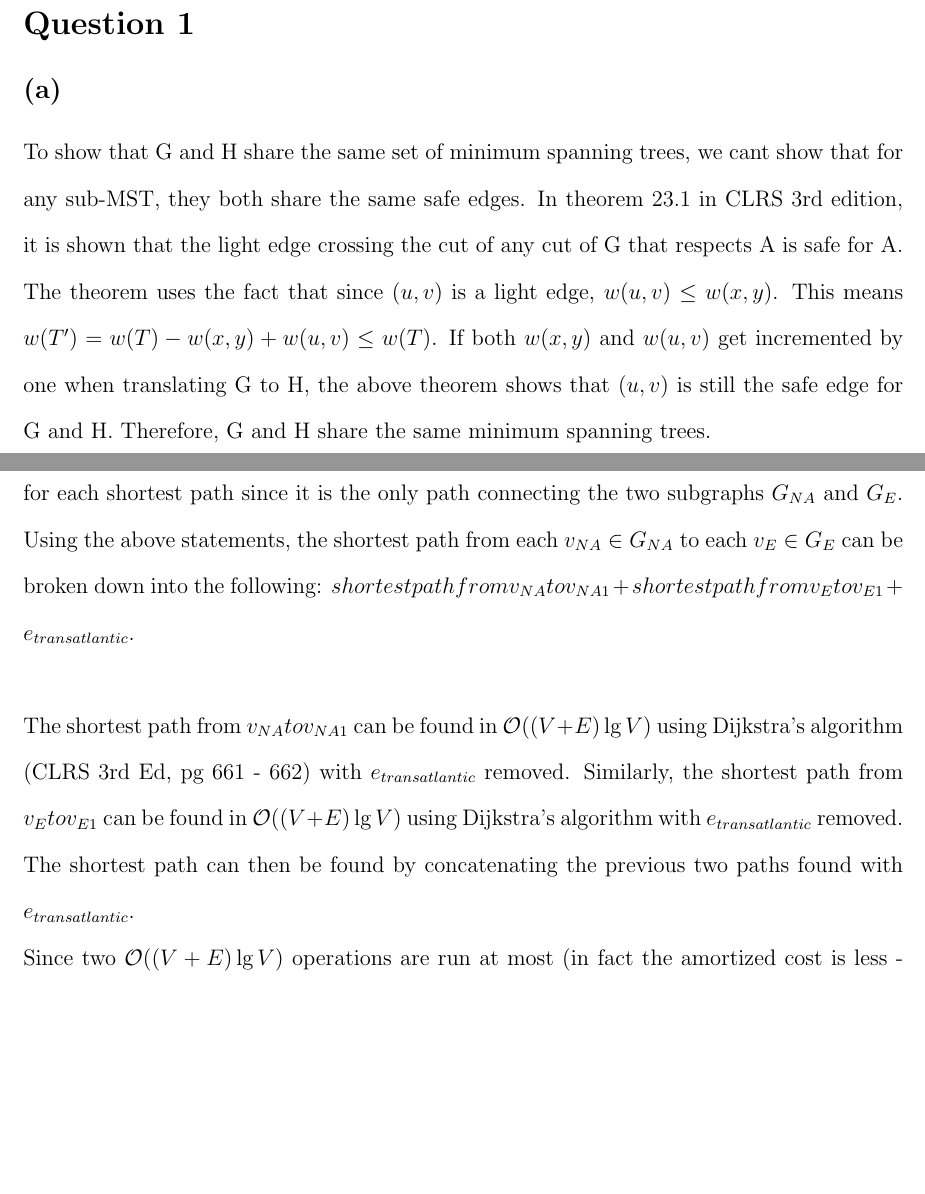
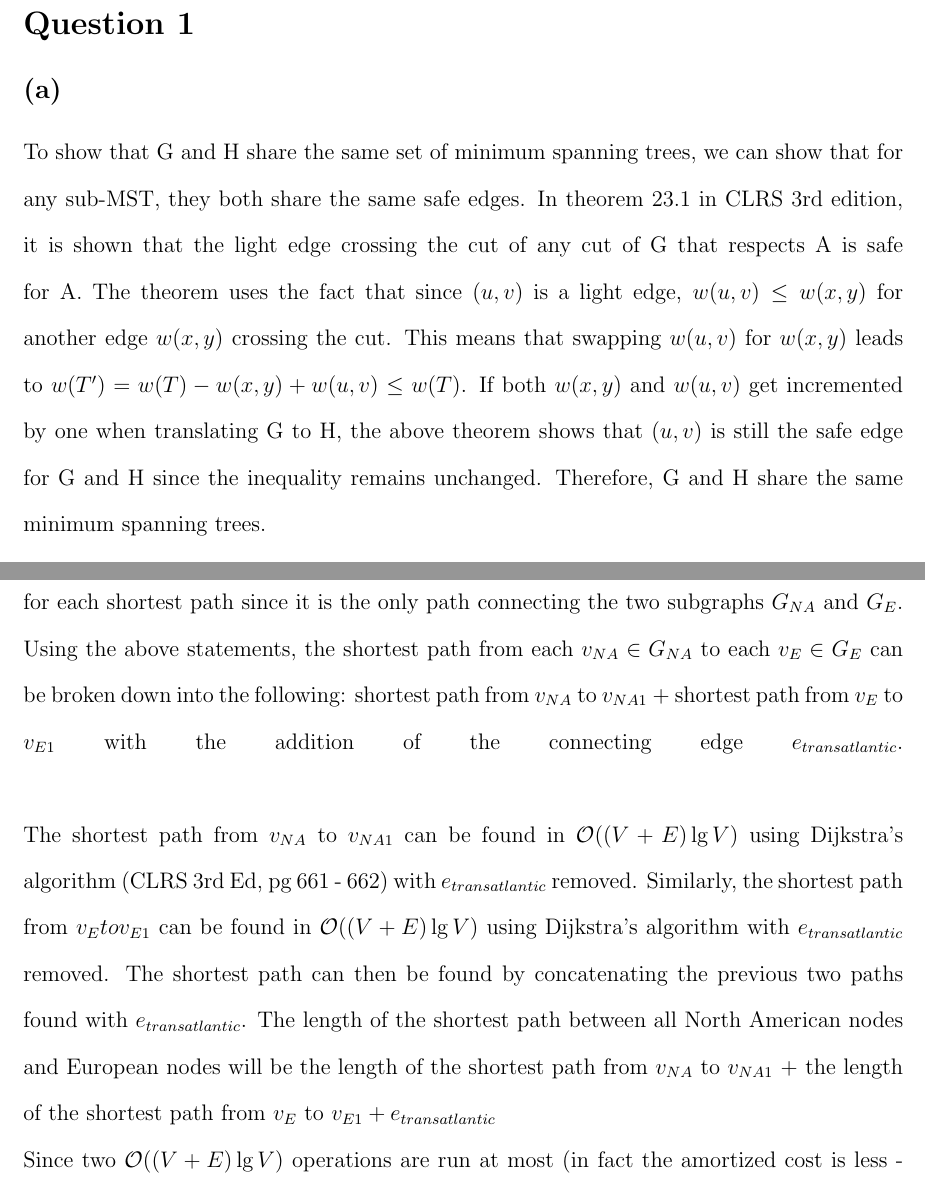
Before and after one commit to rowanhnwl/ECE345, a LaTeX problem sheet (hw/hw4/main.tex, which reads hw/hw4/questions/question1.tex, hw/hw4/questions/question2.tex): two parts of pages 3 and 4 of 10, joined at a grey line, cut so that both start at the same text, the shorter picture padded with empty space. Compiled offline with pdfLaTeX.

Commit message:
Cleaned q1 - 3

```diff
--- a/hw/hw4/questions/question1.tex
+++ b/hw/hw4/questions/question1.tex
@@ -1,11 +1,11 @@
 \section{Question 1}
 	\subsection{(a)}
-	To show that G and H share the same set of minimum spanning trees, we cant show that for any sub-MST, they both share the same safe edges.
+	To show that G and H share the same set of minimum spanning trees, we can show that for any sub-MST, they both share the same safe edges.
 	In theorem 23.1 in CLRS 3rd edition, it is shown that the light edge crossing the cut of any cut of G that respects A is safe for A.
-	The theorem uses the fact that since $(u,v)$ is a light edge, $w(u,v) \leq w(x,y)$.
-	This means $w(T') = w(T) - w(x,y) + w(u,v) \leq w(T)$.
-	If both $w(x,y)$ and $w(u,v)$ get incremented by one when translating G to H, the above theorem shows that $(u, v)$ is still the safe edge for G and H.
-	Therefore, G and H share the same minimum spanning trees.
+	The theorem uses the fact that since $(u,v)$ is a light edge, $w(u,v) \leq w(x,y)$ for another edge $w(x,y)$ crossing the cut.
+	This means that swapping $w(u,v)$ for $w(x,y)$ leads to $w(T') = w(T) - w(x,y) + w(u,v) \leq w(T)$.
+	If both $w(x,y)$ and $w(u,v)$ get incremented by one when translating G to H, the above theorem shows that $(u, v)$ is still the safe edge for G and H
+	since the inequality remains unchanged. Therefore, G and H share the same minimum spanning trees.
 
 	\subsection{(b)}
 		G and H do not share the same shortest paths between all pairs of vertices.
--- a/hw/hw4/questions/question2.tex
+++ b/hw/hw4/questions/question2.tex
@@ -3,12 +3,14 @@ The shortest path from every node in North America $v_{NA}$ to every node in Eur
 Additionally, both $v_{NA1}$ and $v_{E1}$ will be in the set of verticies for each shortest path since it is the only path connecting the two subgraphs $G_{NA}$ and $G_{E}$.
 \linebreak
 Using the above statements, the shortest path from each $v_{NA} \in G_{NA}$ to each $v_E \in G_E$ can be broken down into the following:
-$shortest path from v_{NA} to v_{NA1} + shortest path from v_E to v_{E1} + e_{transatlantic}$.
+shortest path from $v_{NA}$ to $v_{NA1}$ $+$ shortest path from $v_E$ to $v_{E1}$ with the addition of the connecting edge $e_{transatlantic}$.
 \linebreak
 
-The shortest path from $v_{NA} to v_{NA1}$ can be found in $\mathcal{O}((V + E)\lg{V})$ using Dijkstra's algorithm (CLRS 3rd Ed, pg 661 - 662) with $e_{transatlantic}$ removed.
+The shortest path from $v_{NA}$ to $v_{NA1}$ can be found in $\mathcal{O}((V + E)\lg{V})$ using Dijkstra's algorithm (CLRS 3rd Ed, pg 661 - 662) with $e_{transatlantic}$ removed.
 Similarly, the shortest path from $v_{E} to v_{E1}$ can be found in $\mathcal{O}((V + E)\lg{V})$ using Dijkstra's algorithm with $e_{transatlantic}$ removed.
 The shortest path can then be found by concatenating the previous two paths found with $e_{transatlantic}$.
+The length of the shortest path between all North American nodes and European nodes will be
+the length of the shortest path from $v_{NA}$ to $v_{NA1}$ $+$ the length of the shortest path from $v_E$ to $v_{E1} + e_{transatlantic}$
 
 %\linebreak
 Since two $\mathcal{O}((V + E)\lg{V})$ operations are run at most (in fact the amortized cost is less - not asymptotically - because
```
Also changed, not shown: hw/hw4/questions/question3.tex (+2 -2 lines).
